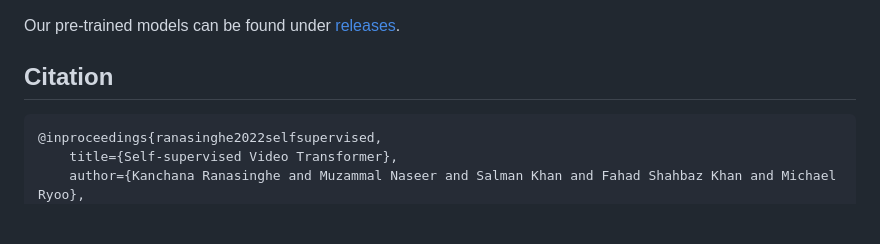
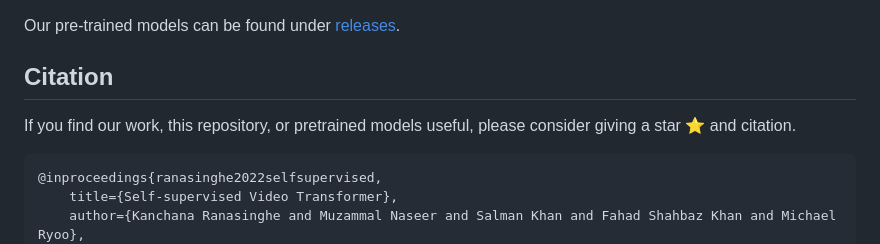
Before and after one commit to kahnchana/svt, a Markdown page: README.md, the part around the change. Rendered like a GitHub page; blank space fills up the shorter version.

````diff
--- a/README.md
+++ b/README.md
@@ -53,7 +53,7 @@ Our pre-trained models can be found under [releases](https://github.com/kahnchan
 
 
 ## Citation
-
+If you find our work, this repository, or pretrained models useful, please consider giving a star :star: and citation.
 ```bibtex
 @inproceedings{ranasinghe2022selfsupervised,
     title={Self-supervised Video Transformer},
````
